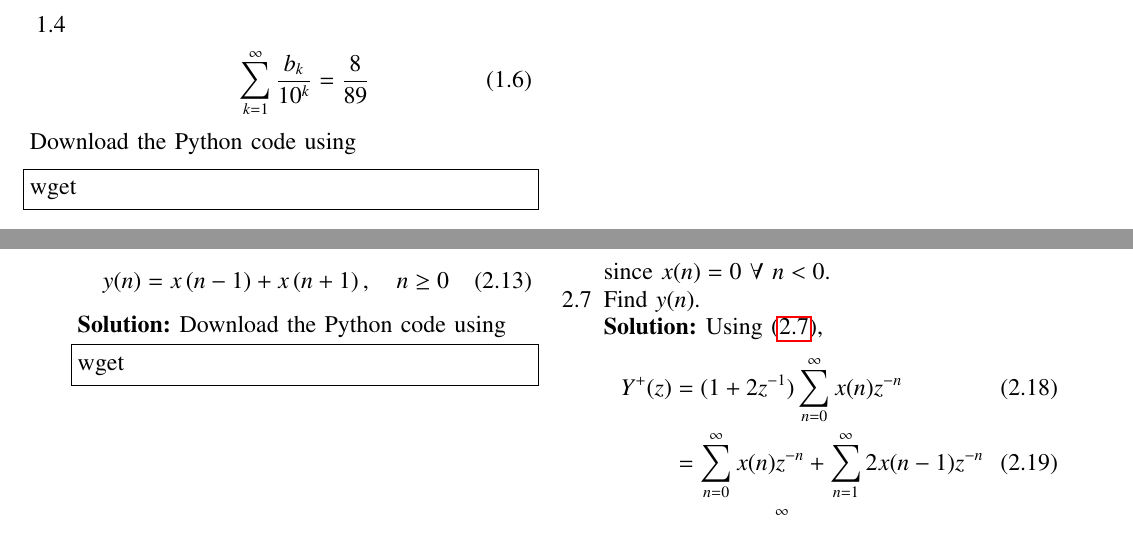
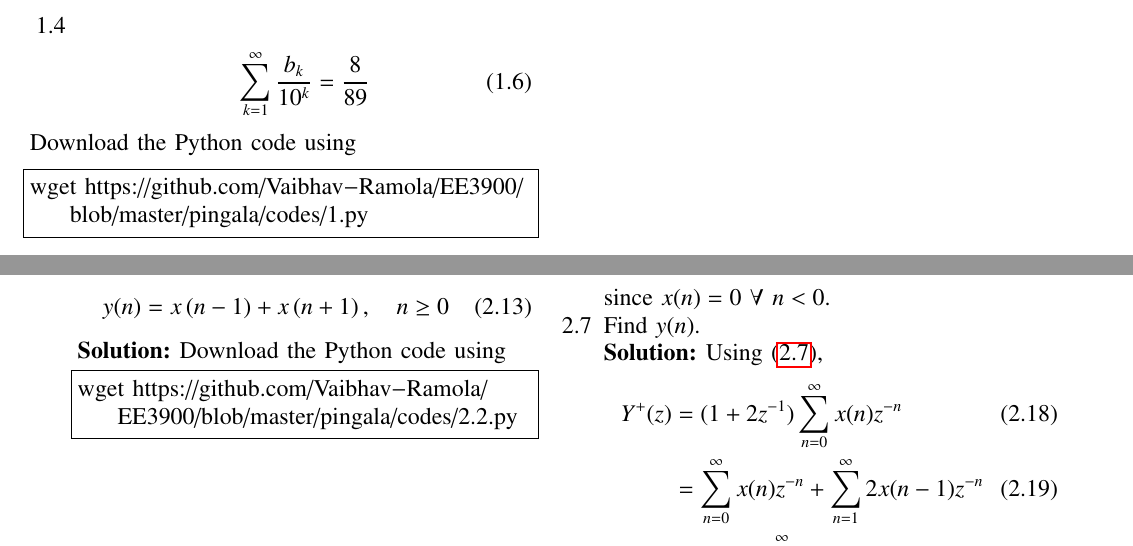
Before and after one commit to Vaibhav-Ramola/EE3900, a LaTeX paper (pingala/document.tex): two parts of pages 1 and 2 of 4, joined at a grey line, cut so that both start at the same text. Compiled offline with pdfLaTeX.

Commit message:
added links in pingala

```diff
--- a/pingala/document.tex
+++ b/pingala/document.tex
@@ -255,7 +255,7 @@ Verify the following using a python code.
 \end{enumerate}
 Download the Python code using
 \begin{lstlisting}
-wget
+wget https://github.com/Vaibhav-Ramola/EE3900/blob/master/pingala/codes/1.py
 \end{lstlisting}
 
 \section{Pingala Series}
@@ -318,7 +318,7 @@ where $k := n + 1$. Thus,
 
 \solution Download the Python code using
 \begin{lstlisting}
-wget
+wget https://github.com/Vaibhav-Ramola/EE3900/blob/master/pingala/codes/2.2.py
 \end{lstlisting}
 
 \begin{figure}
```
Also changed, not shown: pingala/document.pdf, pingala/document.tex (2 more changed lines), 2 other files.
